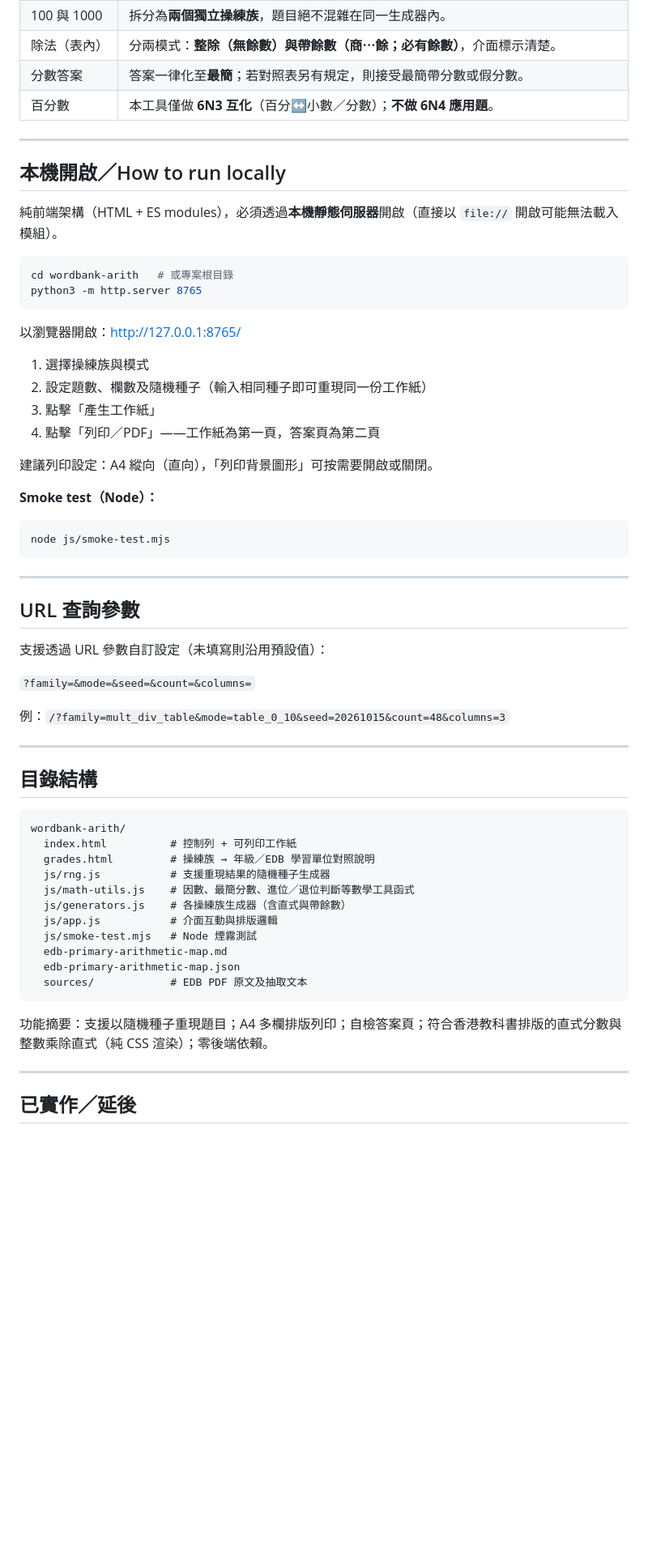
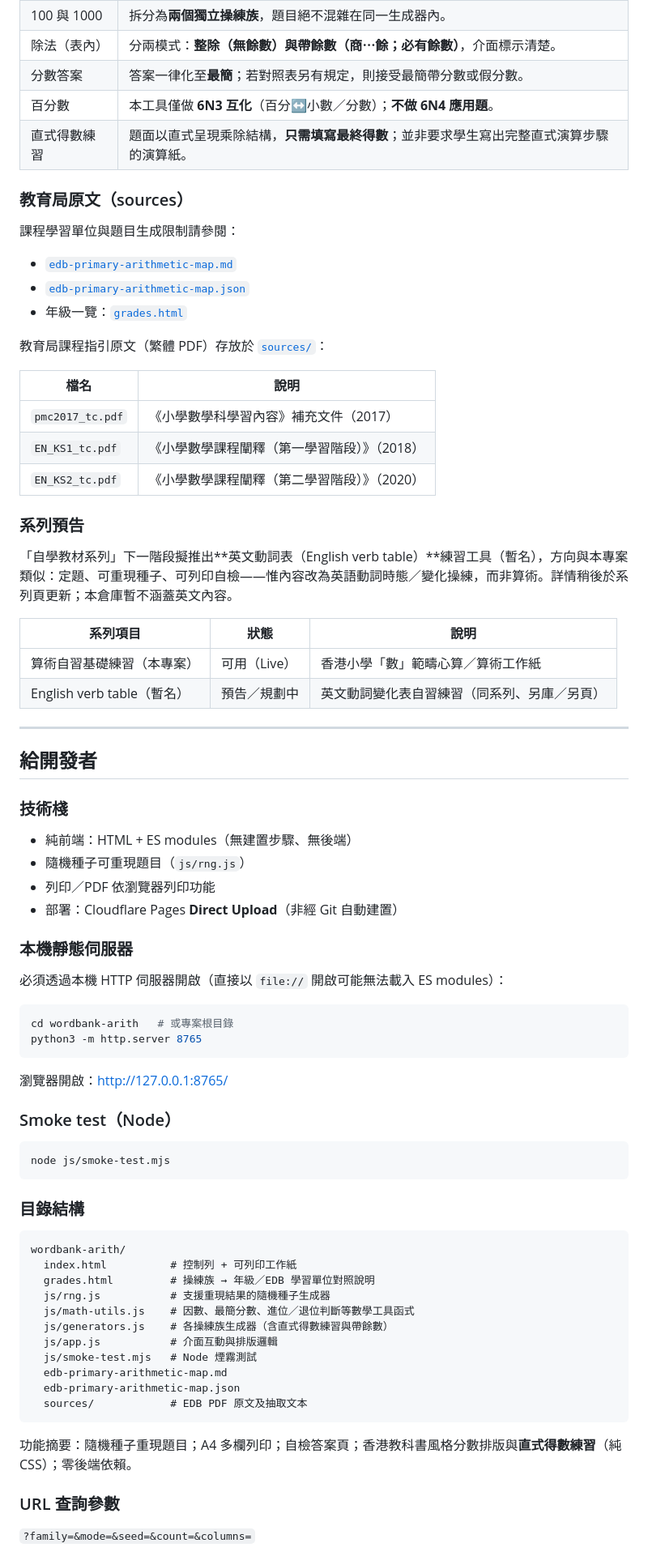
Before and after one commit to kyleyct/wordbank-arith, a Markdown page: README.md, the part around one of its changes. Shown at 81% size. GitHub-like rendering; blank space fills up the shorter version.

Commit message:
docs: README 分用家／開發者；公開命名自學教材系列

````diff
--- a/README.md
+++ b/README.md
@@ -44,46 +55,62 @@
 | 除法（表內） | 分兩模式：**整除（無餘數）**與**帶餘數（商⋯餘；必有餘數）**，介面標示清楚。 |
 | 分數答案 | 答案一律化至**最簡**；若對照表另有規定，則接受最簡帶分數或假分數。 |
 | 百分數 | 本工具僅做 **6N3 互化**（百分↔小數／分數）；**不做 6N4 應用題**。 |
+| 直式得數練習 | 題面以直式呈現乘除結構，**只需填寫最終得數**；並非要求學生寫出完整直式演算步驟的演算紙。 |
+
+### 教育局原文（sources）
+
+課程學習單位與題目生成限制請參閱：
+
+- [`edb-primary-arithmetic-map.md`](./edb-primary-arithmetic-map.md)
+- [`edb-primary-arithmetic-map.json`](./edb-primary-arithmetic-map.json)
+- 年級一覽：[`grades.html`](./grades.html)
+
+教育局課程指引原文（繁體 PDF）存放於 [`sources/`](./sources/)：
+
+| 檔名 | 說明 |
+|------|------|
+| `pmc2017_tc.pdf` | 《小學數學科學習內容》補充文件（2017） |
+| `EN_KS1_tc.pdf` | 《小學數學課程闡釋（第一學習階段）》（2018） |
+| `EN_KS2_tc.pdf` | 《小學數學課程闡釋（第二學習階段）》（2020） |
+
+### 系列預告
+
+「自學教材系列」下一階段擬推出**英文動詞表（English verb table）**練習工具（暫名），方向與本專案類似：定題、可重現種子、可列印自檢——惟內容改為英語動詞時態／變化操練，而非算術。詳情稍後於系列頁更新；本倉庫暫不涵蓋英文內容。
+
+| 系列項目 | 狀態 | 說明 |
+|----------|------|------|
+| 算術自習基礎練習（本專案） | 可用（Live） | 香港小學「數」範疇心算／算術工作紙 |
+| English verb table（暫名） | 預告／規劃中 | 英文動詞變化表自習練習（同系列、另庫／另頁） |
 
 ---
 
-## 本機開啟／How to run locally
+## 給開發者
 
-純前端架構（HTML + ES modules），必須透過**本機靜態伺服器**開啟（直接以 `file://` 開啟可能無法載入模組）。
+### 技術棧
+
+- 純前端：HTML + ES modules（無建置步驟、無後端）
+- 隨機種子可重現題目（`js/rng.js`）
+- 列印／PDF 依瀏覽器列印功能
+- 部署：Cloudflare Pages **Direct Upload**（非經 Git 自動建置）
+
+### 本機靜態伺服器
+
+必須透過本機 HTTP 伺服器開啟（直接以 `file://` 開啟可能無法載入 ES modules）：
 
 ```bash
 cd wordbank-arith   # 或專案根目錄
 python3 -m http.server 8765
 ```
 
-以瀏覽器開啟：http://127.0.0.1:8765/
+瀏覽器開啟：http://127.0.0.1:8765/
 
-1. 選擇操練族與模式
-2. 設定題數、欄數及隨機種子（輸入相同種子即可重現同一份工作紙）
-3. 點擊「產生工作紙」
-4. 點擊「列印／PDF」——工作紙為第一頁，答案頁為第二頁
-
-建議列印設定：A4 縱向（直向），「列印背景圖形」可按需要開啟或關閉。
-
-**Smoke test（Node）：**
+### Smoke test（Node）
 
 ```bash
 node js/smoke-test.mjs
 ```
 
----
-
-## URL 查詢參數
-
-支援透過 URL 參數自訂設定（未填寫則沿用預設值）：
-
-`?family=&mode=&seed=&count=&columns=`
-
-例：`/?family=mult_div_table&mode=table_0_10&seed=20261015&count=48&columns=3`
-
----
-
-## 目錄結構
+### 目錄結構
 
 ```
 wordbank-arith/
@@ -91,7 +118,7 @@ wordbank-arith/
   grades.html         # 操練族 → 年級／EDB 學習單位對照說明
   js/rng.js           # 支援重現結果的隨機種子生成器
   js/math-utils.js    # 因數、最簡分數、進位／退位判斷等數學工具函式
-  js/generators.js    # 各操練族生成器（含直式與帶餘數）
+  js/generators.js    # 各操練族生成器（含直式得數練習與帶餘數）
   js/app.js           # 介面互動與排版邏輯
   js/smoke-test.mjs   # Node 煙霧測試
   edb-primary-arithmetic-map.md
@@ -99,9 +126,9 @@ wordbank-arith/
   sources/            # EDB PDF 原文及抽取文本
 ```
 
-功能摘要：支援以隨機種子重現題目；A4 多欄排版列印；自檢答案頁；符合香港教科書排版的直式分數與整數乘除直式（純 CSS 渲染）；零後端依賴。
+功能摘要：隨機種子重現題目；A4 多欄列印；自檢答案頁；香港教科書風格分數排版與**直式得數練習**（純 CSS）；零後端依賴。
 
----
+### URL 查詢參數
 
-## 已實作／延後
+`?family=&mode=&seed=&count=&columns=`
 
````
Also changed, not shown: other parts of README.md (+66 -27 lines), README.poe-polished.md (added, +144 -0 lines).
